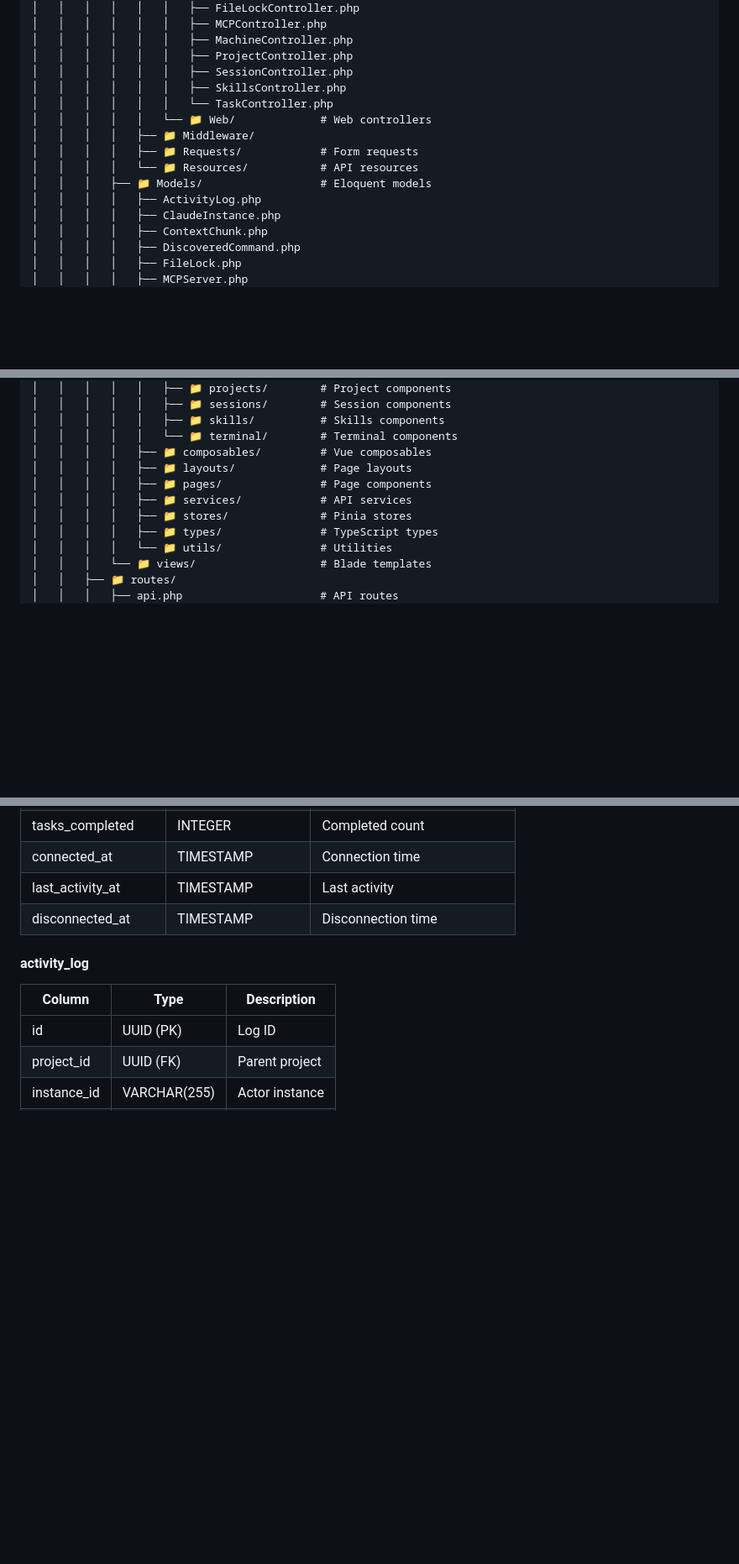
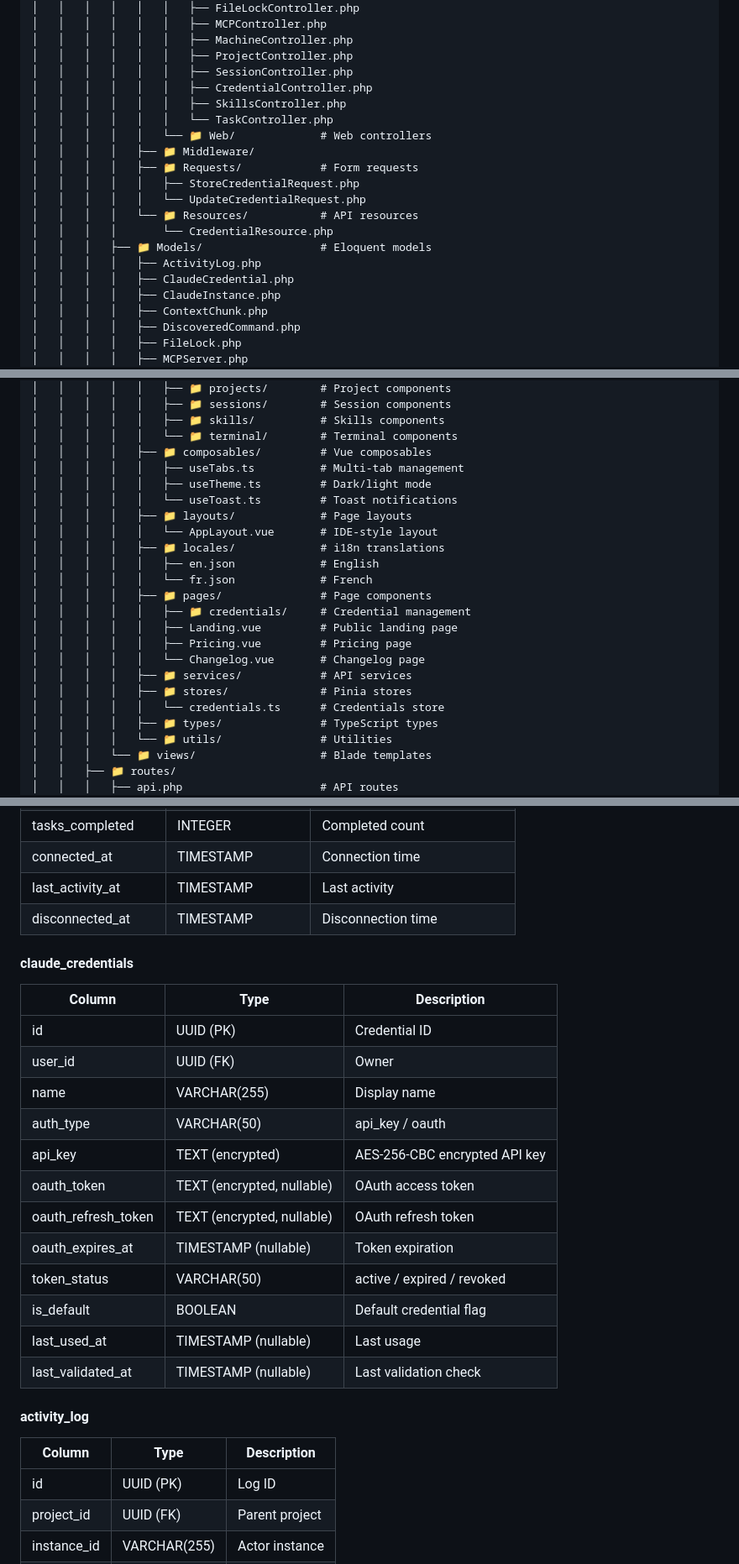
Before and after one commit to QrCommunication/claudenest, a Markdown page: CLAUDE.md, 3 parts joined by grey strips. Shown at 84% size. Rendered like a GitHub page; blank space fills up the shorter version.

```diff
--- a/CLAUDE.md
+++ b/CLAUDE.md
@@ -124,14 +128,19 @@ claudenest/
 │   │   │   │   │   │   ├── MachineController.php
 │   │   │   │   │   │   ├── ProjectController.php
 │   │   │   │   │   │   ├── SessionController.php
+│   │   │   │   │   │   ├── CredentialController.php
 │   │   │   │   │   │   ├── SkillsController.php
 │   │   │   │   │   │   └── TaskController.php
 │   │   │   │   │   └── 📁 Web/             # Web controllers
 │   │   │   │   ├── 📁 Middleware/
 │   │   │   │   ├── 📁 Requests/            # Form requests
+│   │   │   │   │   ├── StoreCredentialRequest.php
+│   │   │   │   │   └── UpdateCredentialRequest.php
 │   │   │   │   └── 📁 Resources/           # API resources
+│   │   │   │       └── CredentialResource.php
 │   │   │   ├── 📁 Models/                  # Eloquent models
 │   │   │   │   ├── ActivityLog.php
+│   │   │   │   ├── ClaudeCredential.php
 │   │   │   │   ├── ClaudeInstance.php
 │   │   │   │   ├── ContextChunk.php
 │   │   │   │   ├── DiscoveredCommand.php
@@ -175,10 +185,22 @@ claudenest/
 │   │   │   │   │   ├── 📁 skills/          # Skills components
 │   │   │   │   │   └── 📁 terminal/        # Terminal components
 │   │   │   │   ├── 📁 composables/         # Vue composables
+│   │   │   │   │   ├── useTabs.ts          # Multi-tab management
+│   │   │   │   │   ├── useTheme.ts         # Dark/light mode
+│   │   │   │   │   └── useToast.ts         # Toast notifications
 │   │   │   │   ├── 📁 layouts/             # Page layouts
+│   │   │   │   │   └── AppLayout.vue       # IDE-style layout
+│   │   │   │   ├── 📁 locales/             # i18n translations
+│   │   │   │   │   ├── en.json             # English
+│   │   │   │   │   └── fr.json             # French
 │   │   │   │   ├── 📁 pages/               # Page components
+│   │   │   │   │   ├── 📁 credentials/     # Credential management
+│   │   │   │   │   ├── Landing.vue         # Public landing page
+│   │   │   │   │   ├── Pricing.vue         # Pricing page
+│   │   │   │   │   └── Changelog.vue       # Changelog page
 │   │   │   │   ├── 📁 services/            # API services
 │   │   │   │   ├── 📁 stores/              # Pinia stores
+│   │   │   │   │   └── credentials.ts      # Credentials store
 │   │   │   │   ├── 📁 types/               # TypeScript types
 │   │   │   │   └── 📁 utils/               # Utilities
 │   │   │   └── 📁 views/                   # Blade templates
@@ -1068,6 +1136,22 @@ erDiagram
 | last_activity_at | TIMESTAMP | Last activity |
 | disconnected_at | TIMESTAMP | Disconnection time |
 
+#### claude_credentials
+| Column | Type | Description |
+|--------|------|-------------|
+| id | UUID (PK) | Credential ID |
+| user_id | UUID (FK) | Owner |
+| name | VARCHAR(255) | Display name |
+| auth_type | VARCHAR(50) | api_key / oauth |
+| api_key | TEXT (encrypted) | AES-256-CBC encrypted API key |
+| oauth_token | TEXT (encrypted, nullable) | OAuth access token |
+| oauth_refresh_token | TEXT (encrypted, nullable) | OAuth refresh token |
+| oauth_expires_at | TIMESTAMP (nullable) | Token expiration |
+| token_status | VARCHAR(50) | active / expired / revoked |
+| is_default | BOOLEAN | Default credential flag |
+| last_used_at | TIMESTAMP (nullable) | Last usage |
+| last_validated_at | TIMESTAMP (nullable) | Last validation check |
+
 #### activity_log
 | Column | Type | Description |
 |--------|------|-------------|
```
Also changed, not shown: other parts of CLAUDE.md (+67 -2 lines).
